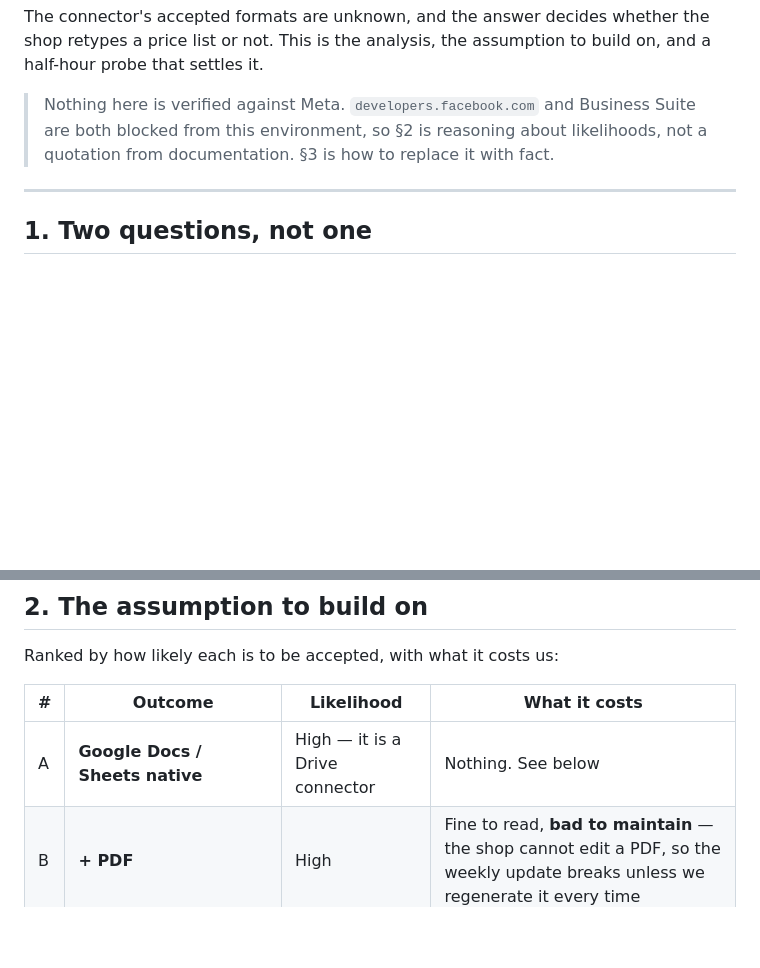
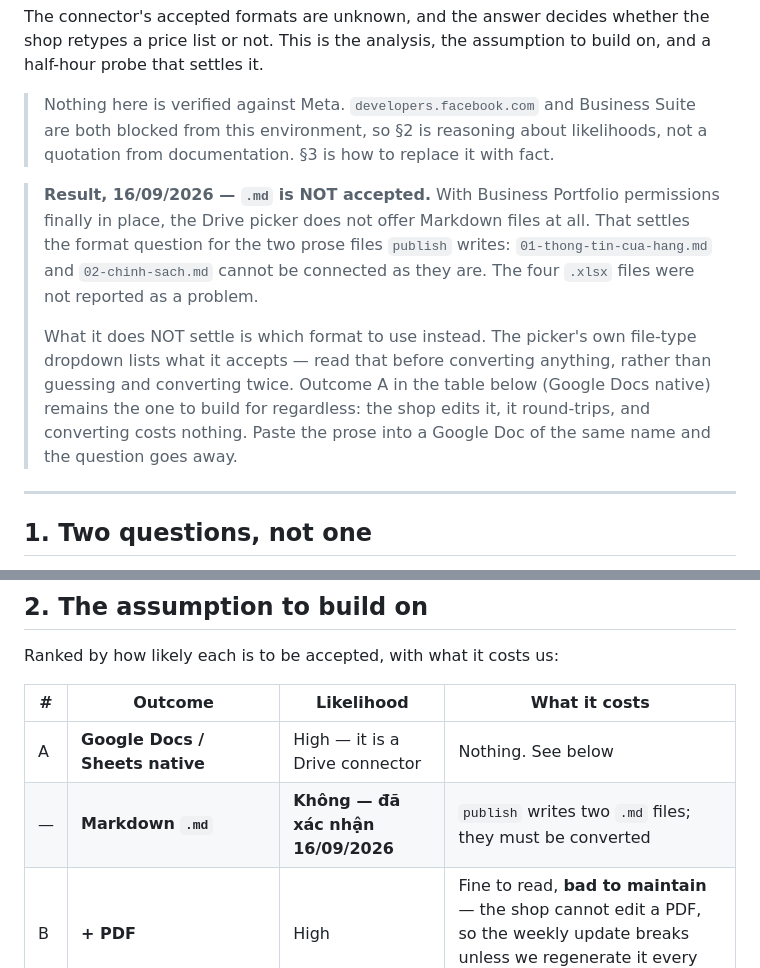
Before and after one commit to duongwinter-79/lavabo-extract-agent, a Markdown page: docs/19-drive-format-probe.md, 2 parts joined by grey strips. GitHub-like rendering; blank space fills up the shorter version.

Commit message:
Record the first real answer from the format probe: .md is not accepted
Permissions landed, the Drive picker opened, and it does not offer Markdown at
all. That is Probe A's first actual result, so it replaces the guess rather than
sitting alongside it: doc 19 gets a dated result block and a row in the format
table, doc 18 §3 warns at the point where the file is named.

`publish` writes two .md files -- store info and policies -- so both need
converting before the folder can be connected. The four .xlsx files drew no
complaint.

What is still unknown is which format to use instead, and the picker's own
file-type dropdown lists that. The docs now say to read it before converting
rather than guess and convert twice. Outcome A stands either way: paste the
prose into a Google Doc of the same name and the question stops existing.

Co-Authored-By: Claude Opus 5 <noreply@anthropic.com>

```diff
--- a/docs/19-drive-format-probe.md
+++ b/docs/19-drive-format-probe.md
@@ -7,6 +7,18 @@ half-hour probe that settles it.
 > Nothing here is verified against Meta. `developers.facebook.com` and Business Suite are
 > both blocked from this environment, so §2 is reasoning about likelihoods, not a
 > quotation from documentation. §3 is how to replace it with fact.
+
+> **Result, 16/09/2026 — `.md` is NOT accepted.** With Business Portfolio permissions
+> finally in place, the Drive picker does not offer Markdown files at all. That settles the
+> format question for the two prose files `publish` writes: `01-thong-tin-cua-hang.md` and
+> `02-chinh-sach.md` cannot be connected as they are. The four `.xlsx` files were not
+> reported as a problem.
+>
+> What it does NOT settle is which format to use instead. The picker's own file-type
+> dropdown lists what it accepts — read that before converting anything, rather than
+> guessing and converting twice. Outcome A in the table below (Google Docs native) remains
+> the one to build for regardless: the shop edits it, it round-trips, and converting costs
+> nothing. Paste the prose into a Google Doc of the same name and the question goes away.
 
 ---
 
@@ -33,6 +45,7 @@ Ranked by how likely each is to be accepted, with what it costs us:
 | # | Outcome | Likelihood | What it costs |
 |---|---|---|---|
 | A | **Google Docs / Sheets native** | High — it is a Drive connector | Nothing. See below |
+| — | **Markdown `.md`** | **Không — đã xác nhận 16/09/2026** | `publish` writes two `.md` files; they must be converted |
 | B | **+ PDF** | High | Fine to read, **bad to maintain** — the shop cannot edit a PDF, so the weekly update breaks unless we regenerate it every time |
 | C | **+ Office files (.xlsx, .docx) stored in Drive** | Medium | Best case: the intake pack goes in untouched |
 | D | **+ .csv / .txt** | Medium | Usable for the price table; poor for prose |
```
Also changed, not shown: docs/18-google-drive-source.md (+1 -1 lines).
